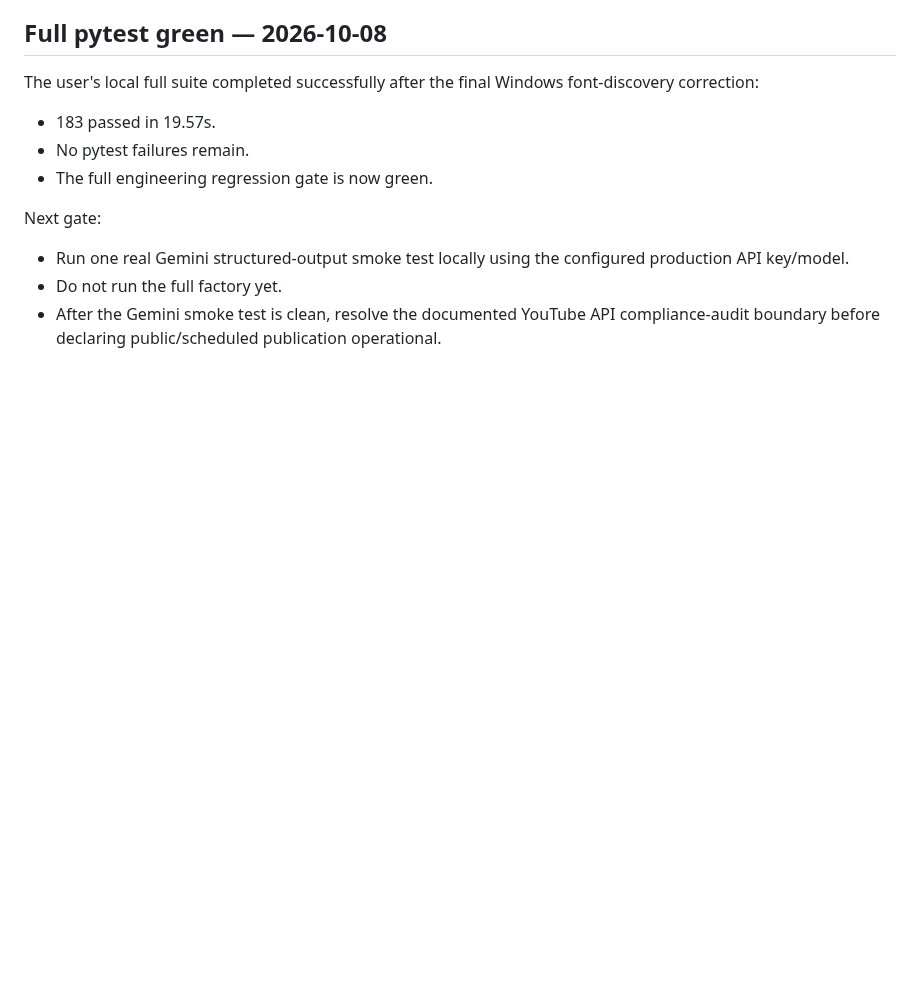
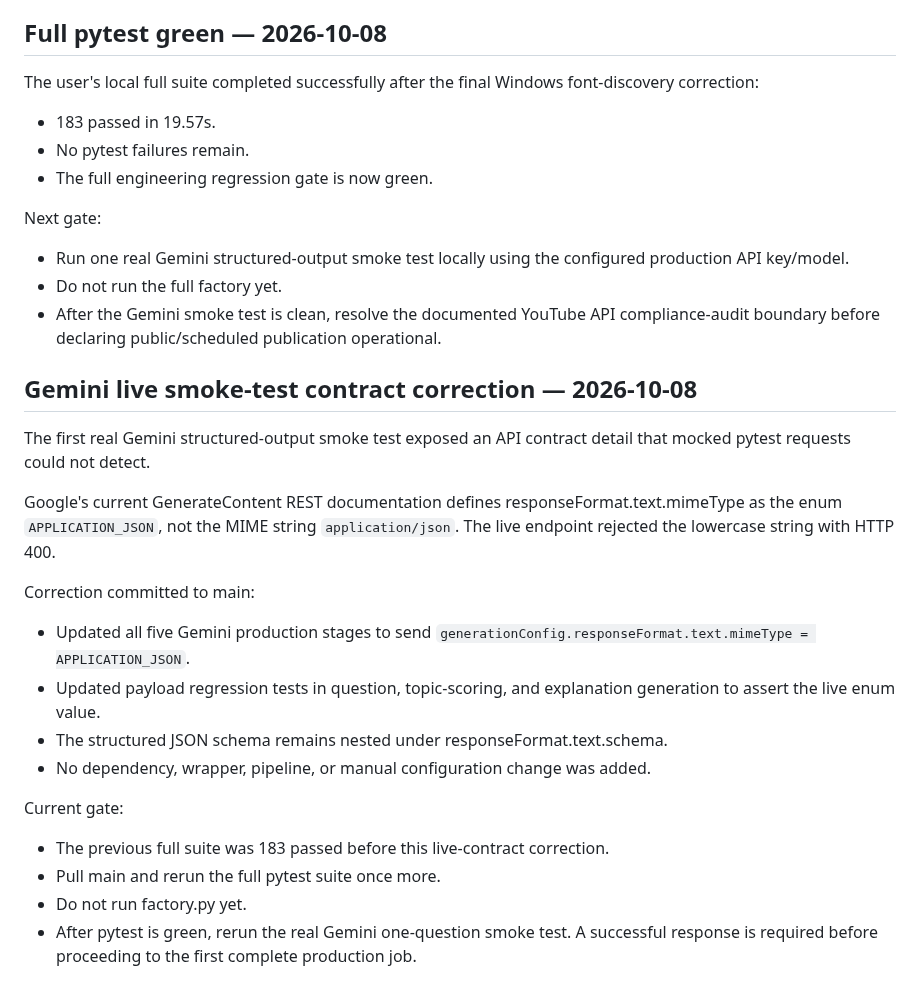
Before and after one commit to AakarshBot/education_factory, a Markdown page: PROJECT_CONTEXT.md, the part around the change. Rendered like a GitHub page; blank space fills up the shorter version.

Commit message:
Record live Gemini mime enum correction

```diff
--- a/PROJECT_CONTEXT.md
+++ b/PROJECT_CONTEXT.md
@@ -1274,3 +1274,20 @@ Next gate:
 - Run one real Gemini structured-output smoke test locally using the configured production API key/model.
 - Do not run the full factory yet.
 - After the Gemini smoke test is clean, resolve the documented YouTube API compliance-audit boundary before declaring public/scheduled publication operational.
+## Gemini live smoke-test contract correction — 2026-10-08
+
+The first real Gemini structured-output smoke test exposed an API contract detail that mocked pytest requests could not detect.
+
+Google's current GenerateContent REST documentation defines responseFormat.text.mimeType as the enum `APPLICATION_JSON`, not the MIME string `application/json`. The live endpoint rejected the lowercase string with HTTP 400.
+
+Correction committed to main:
+- Updated all five Gemini production stages to send `generationConfig.responseFormat.text.mimeType = APPLICATION_JSON`.
+- Updated payload regression tests in question, topic-scoring, and explanation generation to assert the live enum value.
+- The structured JSON schema remains nested under responseFormat.text.schema.
+- No dependency, wrapper, pipeline, or manual configuration change was added.
+
+Current gate:
+- The previous full suite was 183 passed before this live-contract correction.
+- Pull main and rerun the full pytest suite once more.
+- Do not run factory.py yet.
+- After pytest is green, rerun the real Gemini one-question smoke test. A successful response is required before proceeding to the first complete production job.
```
